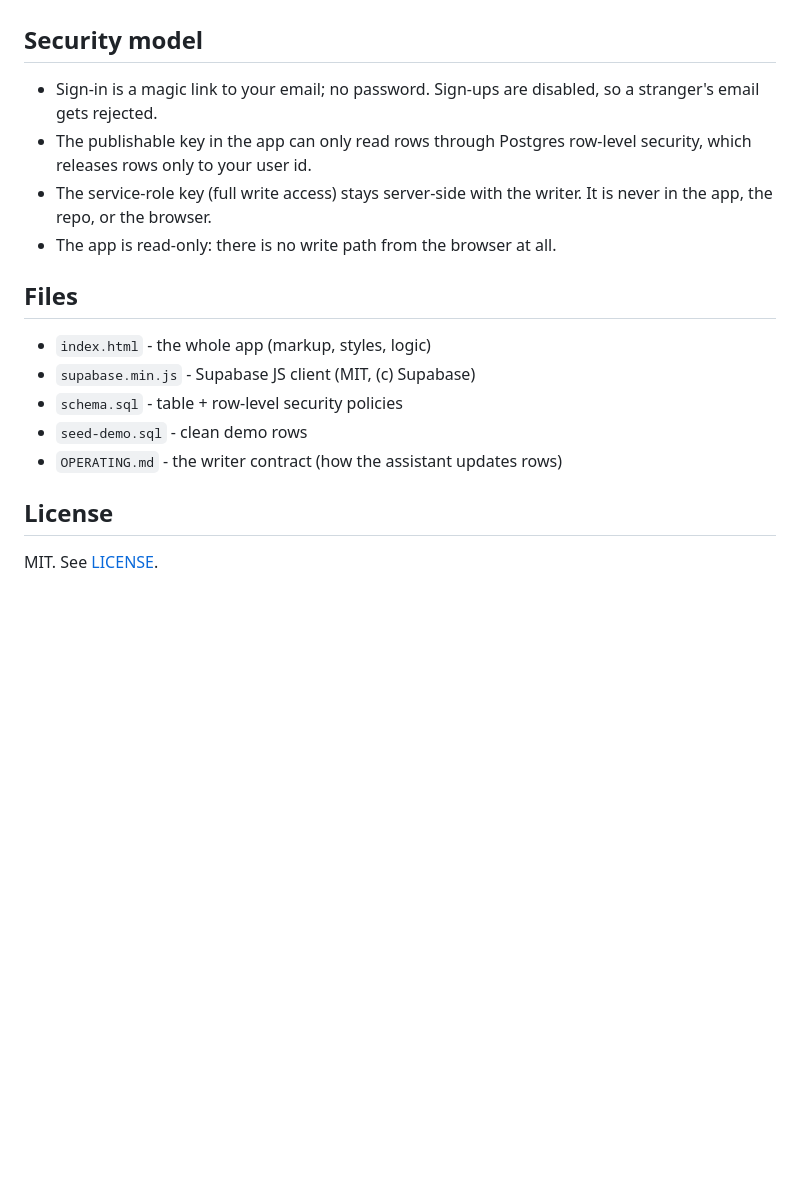
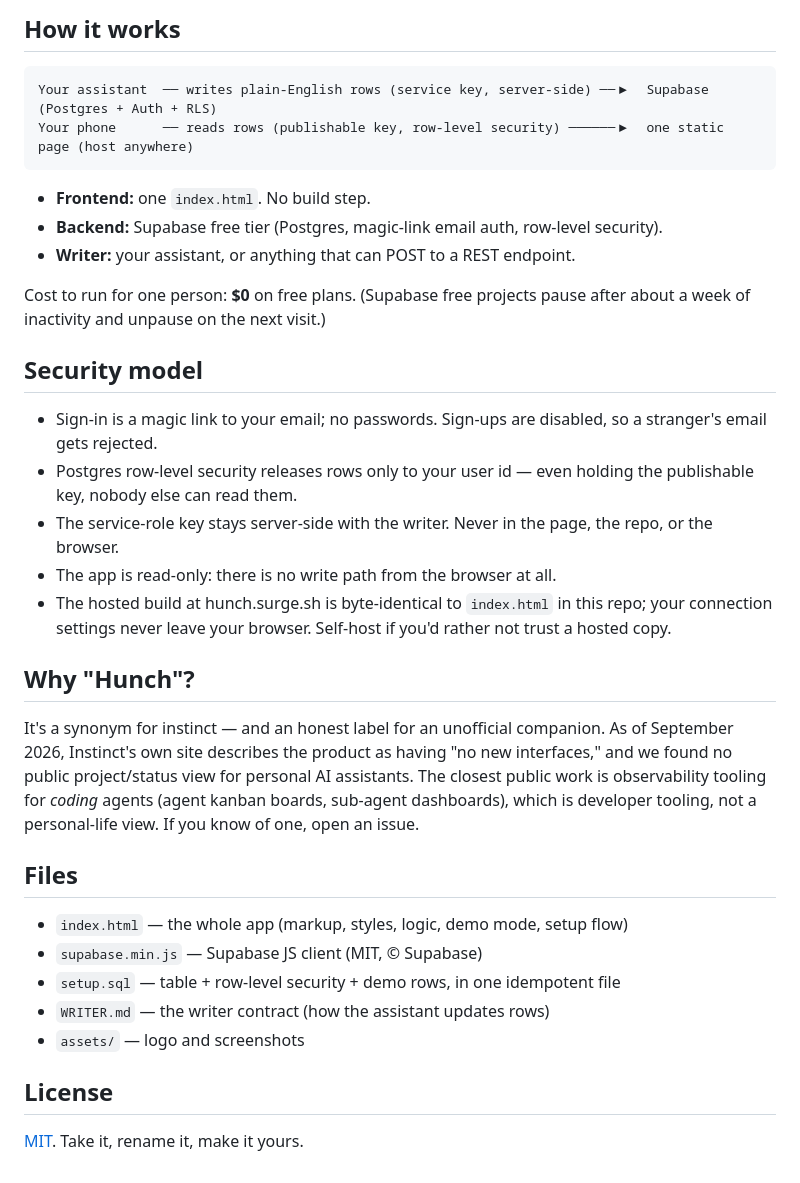
Before and after one commit to ParkerSense/hunch, a Markdown page: README.md, the part around the change printed below. Rendered like a GitHub page; blank space fills up the shorter version.

````diff
--- a/README.md
+++ b/README.md
@@ -41,19 +49,38 @@ Cost to run for one person: $0 on free plans. Supabase free projects pause after
+</details>
+
+## How it works
+
+```
+Your assistant  ── writes plain-English rows (service key, server-side) ──▶  Supabase (Postgres + Auth + RLS)
+Your phone      ── reads rows (publishable key, row-level security) ──────▶  one static page (host anywhere)
+```
+
+- **Frontend:** one `index.html`. No build step.
+- **Backend:** Supabase free tier (Postgres, magic-link email auth, row-level security).
+- **Writer:** your assistant, or anything that can POST to a REST endpoint.
+
+Cost to run for one person: **$0** on free plans. (Supabase free projects pause after about a week of inactivity and unpause on the next visit.)
 
 ## Security model
 
-- Sign-in is a magic link to your email; no password. Sign-ups are disabled, so a stranger's email gets rejected.
-- The publishable key in the app can only read rows through Postgres row-level security, which releases rows only to your user id.
-- The service-role key (full write access) stays server-side with the writer. It is never in the app, the repo, or the browser.
+- Sign-in is a magic link to your email; no passwords. Sign-ups are disabled, so a stranger's email gets rejected.
+- Postgres row-level security releases rows only to your user id — even holding the publishable key, nobody else can read them.
+- The service-role key stays server-side with the writer. Never in the page, the repo, or the browser.
 - The app is read-only: there is no write path from the browser at all.
+- The hosted build at hunch.surge.sh is byte-identical to `index.html` in this repo; your connection settings never leave your browser. Self-host if you'd rather not trust a hosted copy.
+
+## Why "Hunch"?
+
+It's a synonym for instinct — and an honest label for an unofficial companion. As of September 2026, Instinct's own site describes the product as having "no new interfaces," and we found no public project/status view for personal AI assistants. The closest public work is observability tooling for *coding* agents (agent kanban boards, sub-agent dashboards), which is developer tooling, not a personal-life view. If you know of one, open an issue.
 
 ## Files
 
-- `index.html` - the whole app (markup, styles, logic)
-- `supabase.min.js` - Supabase JS client (MIT, (c) Supabase)
-- `schema.sql` - table + row-level security policies
-- `seed-demo.sql` - clean demo rows
-- `OPERATING.md` - the writer contract (how the assistant updates rows)
+- `index.html` — the whole app (markup, styles, logic, demo mode, setup flow)
+- `supabase.min.js` — Supabase JS client (MIT, © Supabase)
+- `setup.sql` — table + row-level security + demo rows, in one idempotent file
+- `WRITER.md` — the writer contract (how the assistant updates rows)
+- `assets/` — logo and screenshots
 
 ## License
 
-MIT. See [LICENSE](LICENSE).
+[MIT](LICENSE). Take it, rename it, make it yours.
````
Also changed, not shown: other parts of README.md (+35 -27 lines), WRITER.md (renamed from OPERATING.md, +12 -10 lines), assets/og.png (added), assets/screenshot-desktop.png (added), assets/screenshot-mobile.png (added), 5 other files.
